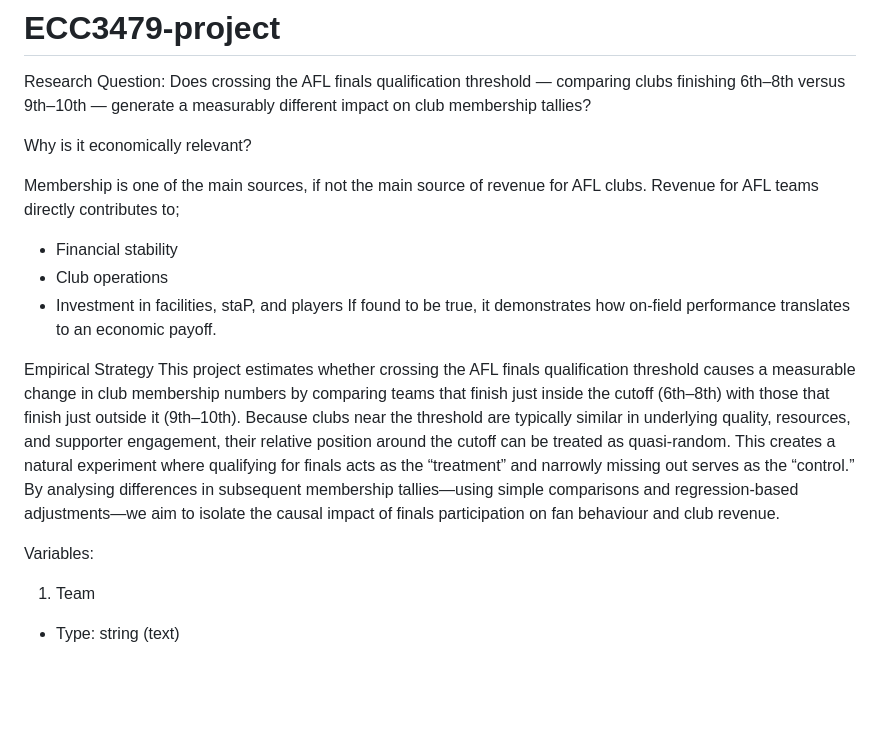
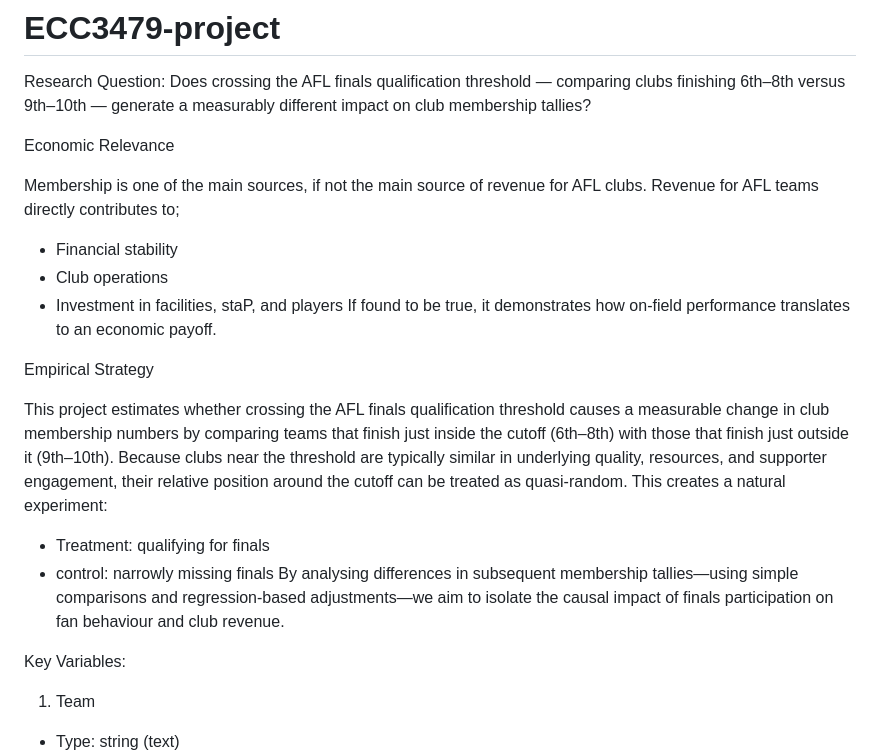
Before and after one commit to lsar0009-arch/ECC479-project, a Markdown page: README.md, the part around one of its changes. Drawn GitHub-style; blank space fills up the shorter version.

```diff
--- a/README.md
+++ b/README.md
@@ -1,7 +1,7 @@
 # ECC3479-project
 Research Question: Does crossing the AFL finals qualification threshold — comparing clubs finishing 6th–8th versus 9th–10th — generate a measurably different impact on club membership tallies?
 
-Why is it economically relevant?
+Economic Relevance
 
 Membership is one of the main sources, if not the main source of revenue for AFL clubs.
 Revenue for AFL teams directly contributes to;
@@ -10,11 +10,17 @@ Revenue for AFL teams directly contributes to;
 - Investment in facilities, staP, and players
 If found to be true, it demonstrates how on-field performance translates to an economic payoff.
 
+
 Empirical Strategy
-This project estimates whether crossing the AFL finals qualification threshold causes a measurable change in club membership numbers by comparing teams that finish just inside the cutoff (6th–8th) with those that finish just outside it (9th–10th). Because clubs near the threshold are typically similar in underlying quality, resources, and supporter engagement, their relative position around the cutoff can be treated as quasi‑random. This creates a natural experiment where qualifying for finals acts as the “treatment” and narrowly missing out serves as the “control.” By analysing differences in subsequent membership tallies—using simple comparisons and regression‑based adjustments—we aim to isolate the causal impact of finals participation on fan behaviour and club revenue.
+
+This project estimates whether crossing the AFL finals qualification threshold causes a measurable change in club membership numbers by comparing teams that finish just inside the cutoff (6th–8th) with those that finish just outside it (9th–10th).
+Because clubs near the threshold are typically similar in underlying quality, resources, and supporter engagement, their relative position around the cutoff can be treated as quasi‑random. This creates a natural experiment:
+- Treatment: qualifying for finals
+- control: narrowly missing finals
+ By analysing differences in subsequent membership tallies—using simple comparisons and regression‑based adjustments—we aim to isolate the causal impact of finals participation on fan behaviour and club revenue.
 
 
-Variables:
+Key Variables:
 
 1. Team
 - Type: string (text)
```
Also changed, not shown: other parts of README.md (+45 -11 lines).
